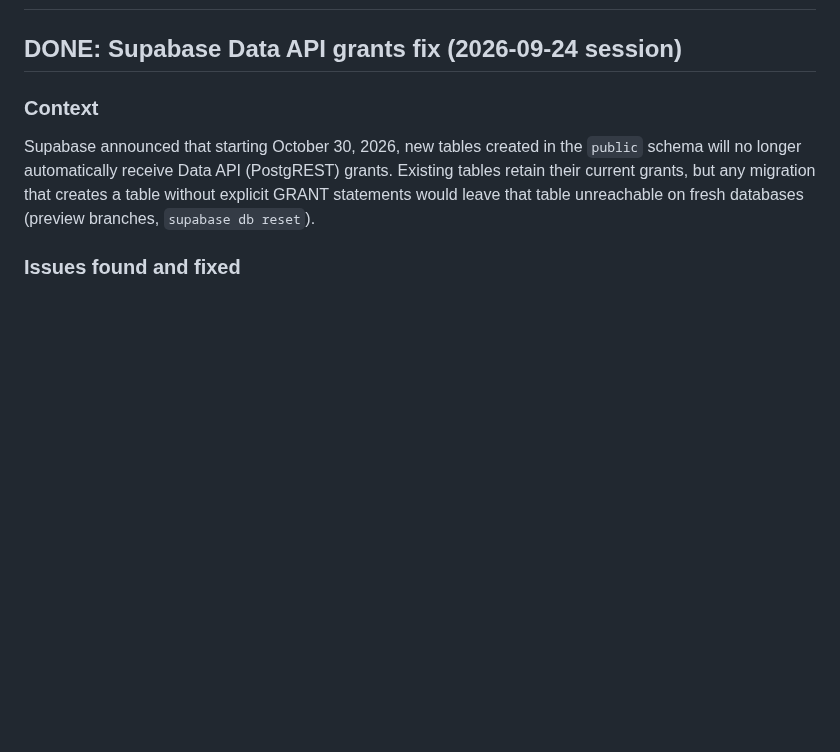
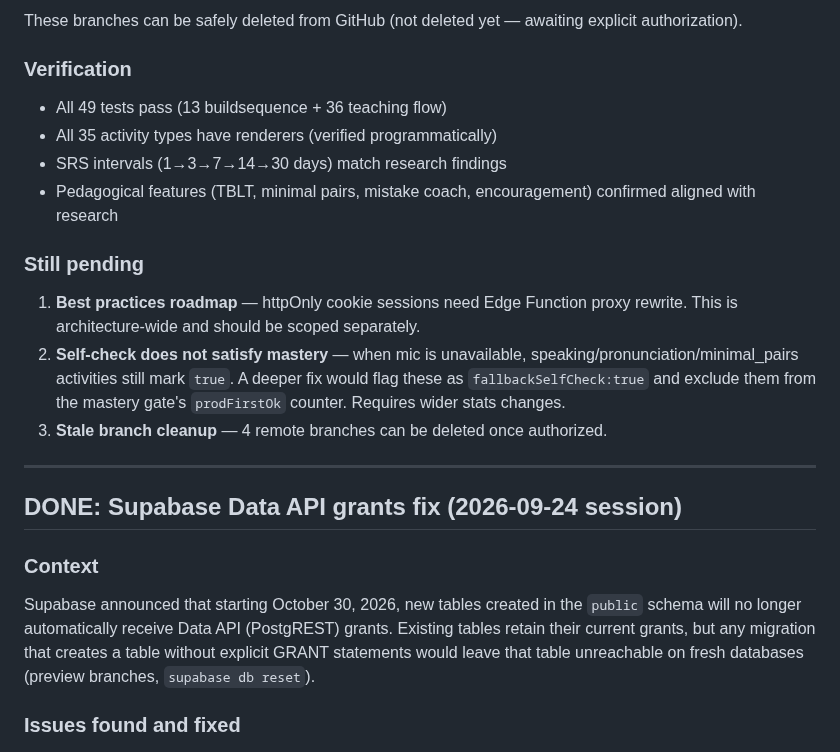
Before and after one commit to personalizedenglishlessons/tutorfiraspel, a Markdown page: NEXT_STEPS.md, the part around one of its changes. Drawn GitHub-style; blank space fills up the shorter version.

```diff
--- a/NEXT_STEPS.md
+++ b/NEXT_STEPS.md
@@ -2,3 +73,24 @@
+These branches can be safely deleted from GitHub (not deleted yet — awaiting
+explicit authorization).
+
+### Verification
+- All 49 tests pass (13 buildsequence + 36 teaching flow)
+- All 35 activity types have renderers (verified programmatically)
+- SRS intervals (1→3→7→14→30 days) match research findings
+- Pedagogical features (TBLT, minimal pairs, mistake coach, encouragement)
+  confirmed aligned with research
+
+### Still pending
+1. **Best practices roadmap** — httpOnly cookie sessions need Edge Function
+   proxy rewrite. This is architecture-wide and should be scoped separately.
+2. **Self-check does not satisfy mastery** — when mic is unavailable,
+   speaking/pronunciation/minimal_pairs activities still mark `true`. A
+   deeper fix would flag these as `fallbackSelfCheck:true` and exclude them
+   from the mastery gate's `prodFirstOk` counter. Requires wider stats
+   changes.
+3. **Stale branch cleanup** — 4 remote branches can be deleted once authorized.
+
+---
 
 ## DONE: Supabase Data API grants fix (2026-09-24 session)
 
```
Also changed, not shown: other parts of NEXT_STEPS.md (+71 -0 lines).
